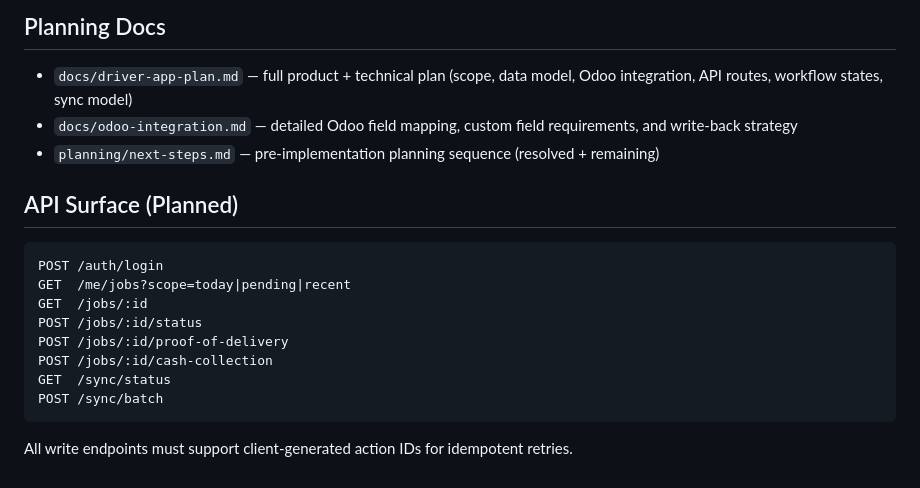
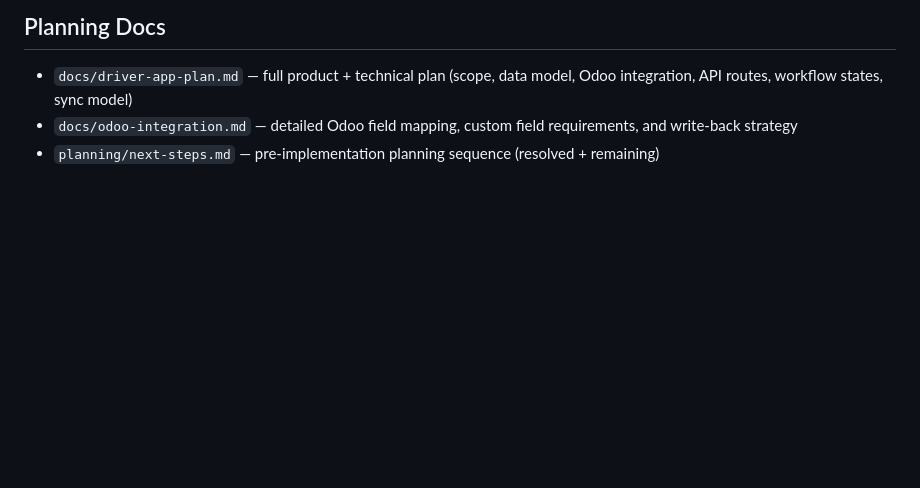
Before and after one commit to powermaster888/driver-app, a Markdown page: CLAUDE.md, the part around one of its changes. GitHub-like rendering; blank space fills up the shorter version.

````diff
--- a/CLAUDE.md
+++ b/CLAUDE.md
@@ -40,18 +87,3 @@ MCP server prefixes: `mcp__odoo__` (production), `mcp__odoo_Test__` (test).
 - `docs/driver-app-plan.md` — full product + technical plan (scope, data model, Odoo integration, API routes, workflow states, sync model)
 - `docs/odoo-integration.md` — detailed Odoo field mapping, custom field requirements, and write-back strategy
 - `planning/next-steps.md` — pre-implementation planning sequence (resolved + remaining)
-
-## API Surface (Planned)
-
-```
-POST /auth/login
-GET  /me/jobs?scope=today|pending|recent
-GET  /jobs/:id
-POST /jobs/:id/status
-POST /jobs/:id/proof-of-delivery
-POST /jobs/:id/cash-collection
-GET  /sync/status
-POST /sync/batch
-```
-
-All write endpoints must support client-generated action IDs for idempotent retries.
````
Also changed, not shown: other parts of CLAUDE.md (+51 -4 lines), 1 other file.
